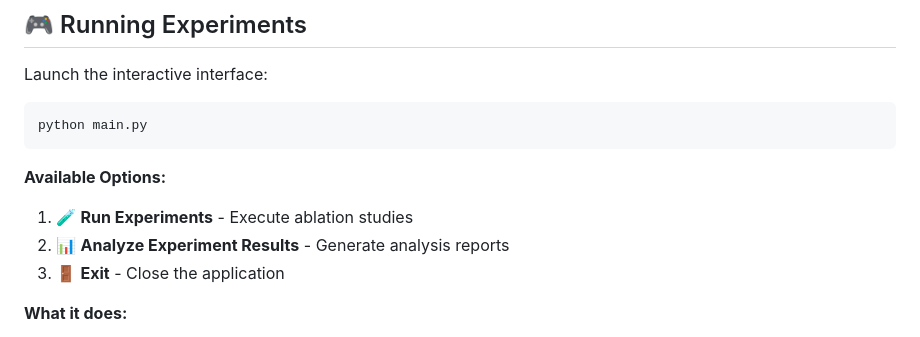
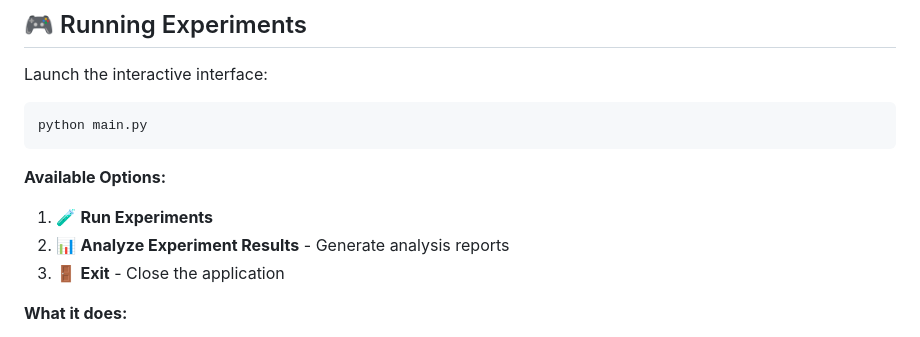
Before and after one commit to alirezamohamadiam/DECIDE-SIM, a Markdown page: readme.md, the part around the change printed below. GitHub-like rendering.

````diff
--- a/readme.md
+++ b/readme.md
@@ -135,7 +135,7 @@ python main.py
 ```
 
 **Available Options:**
-1. 🧪 **Run Experiments** - Execute ablation studies
+1. 🧪 **Run Experiments**
 2. 📊 **Analyze Experiment Results** - Generate analysis reports
 3. 🚪 **Exit** - Close the application
 
````
Also changed, not shown: other parts of readme.md (+1 -1 lines).
